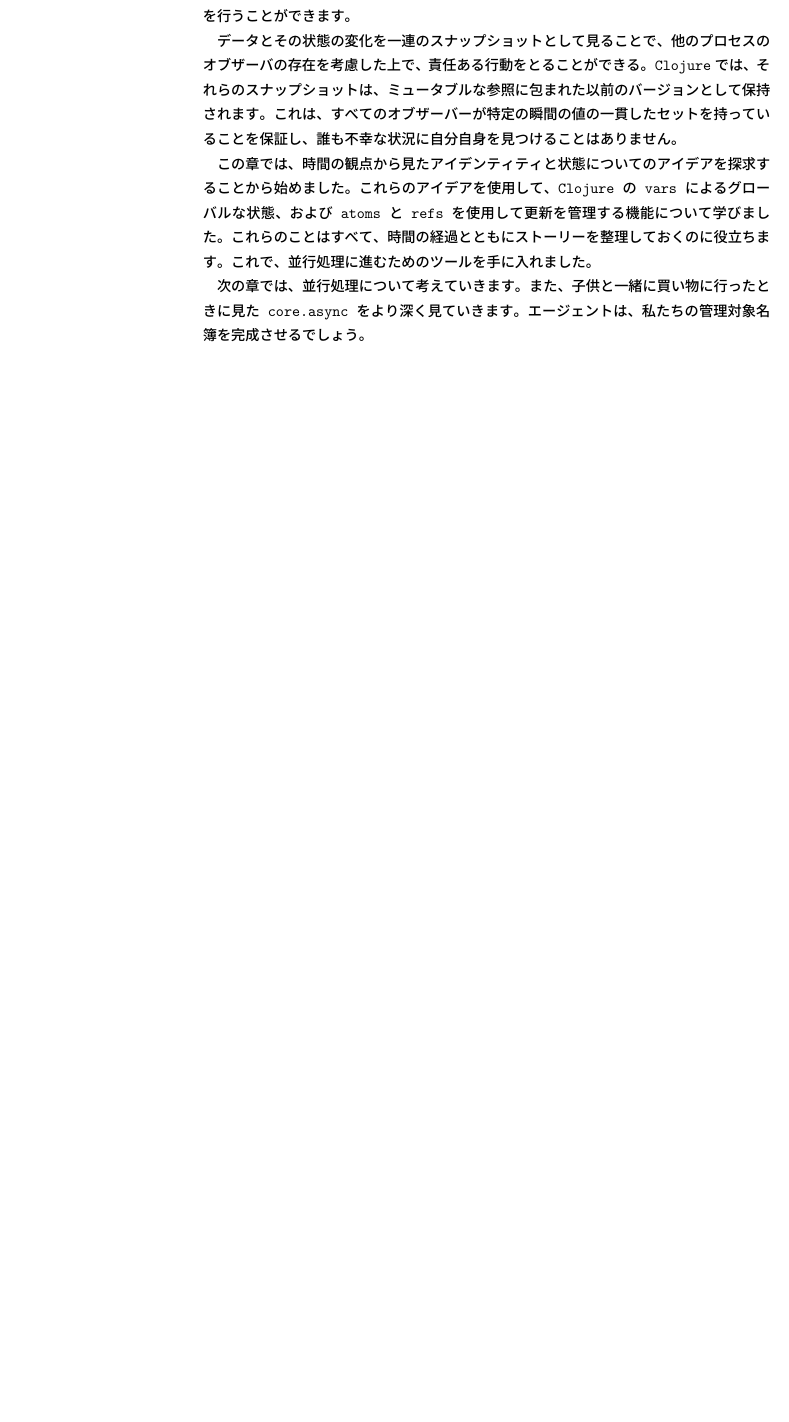
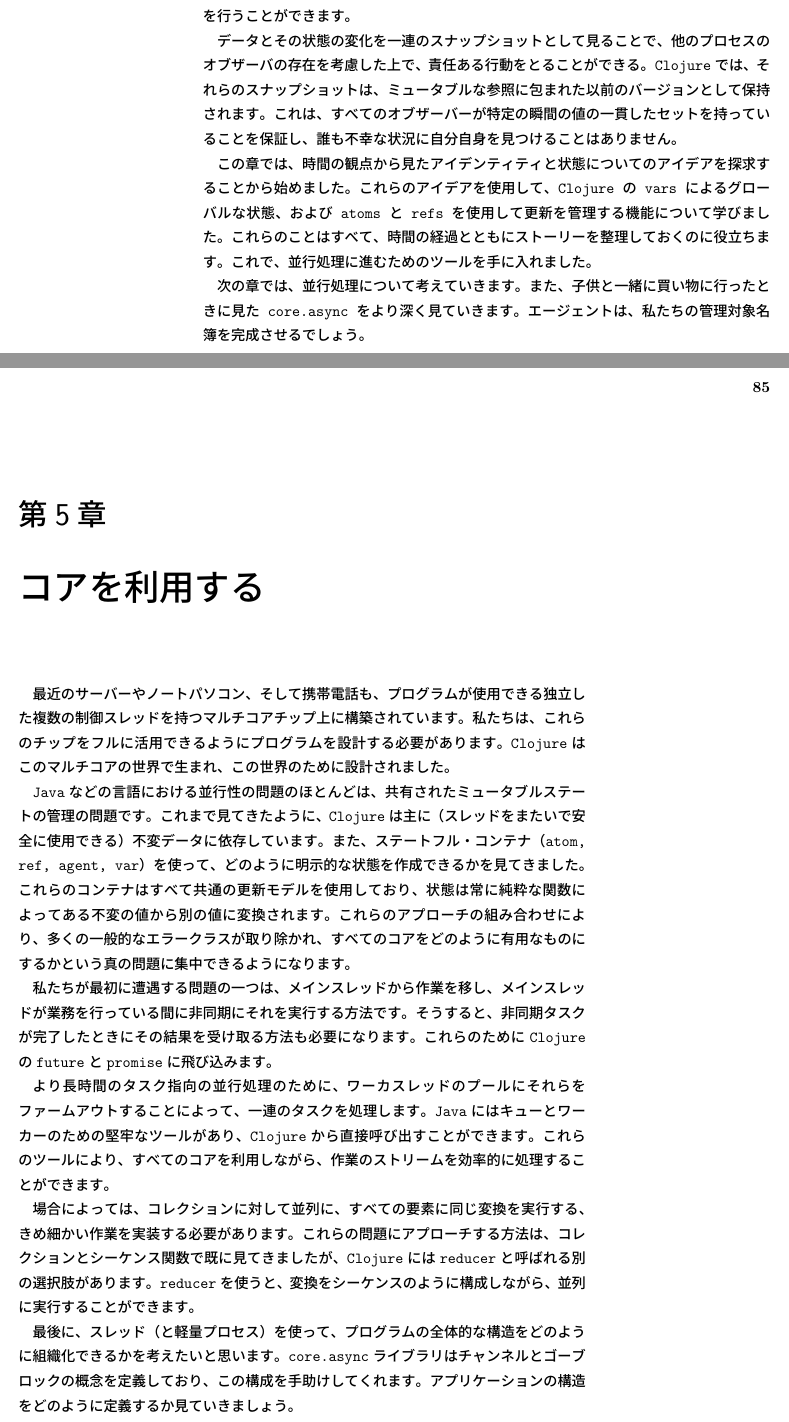
Before and after one commit to ichisemasashi/clojure_books, a LaTeX book (Clojure_Applied/ClojureApplied.tex, which reads Clojure_Applied/002-005-000.tex): part of page 84 of 88 before the commit and two parts of pages 84 and 85 of 90 after it, the two joined at a grey line, cut so that both start at the same text, the shorter picture padded with empty space. Compiled offline with pLaTeX and dvipdfmx; a LaTeX package or settings file that is missing is left out.

Commit message:
[jp] Clojure Applied ch04 section00

```diff
--- a/Clojure_Applied/002-005-000.tex
+++ b/Clojure_Applied/002-005-000.tex
@@ -1,3 +1,17 @@
+\chapter{コアを利用する}
+
+
+最近のサーバーやノートパソコン、そして携帯電話も、プログラムが使用できる独立した複数の制御スレッドを持つマルチコアチップ上に構築されています。私たちは、これらのチップをフルに活用できるようにプログラムを設計する必要があります。Clojureはこのマルチコアの世界で生まれ、この世界のために設計されました。
+
+Javaなどの言語における並行性の問題のほとんどは、共有されたミュータブルステートの管理の問題です。これまで見てきたように、Clojureは主に（スレッドをまたいで安全に使用できる）不変データに依存しています。また、ステートフル・コンテナ（atom, ref, agent, var）を使って、どのように明示的な状態を作成できるかを見てきました。これらのコンテナはすべて共通の更新モデルを使用しており、状態は常に純粋な関数によってある不変の値から別の値に変換されます。これらのアプローチの組み合わせにより、多くの一般的なエラークラスが取り除かれ、すべてのコアをどのように有用なものにするかという真の問題に集中できるようになります。
+
+私たちが最初に遭遇する問題の一つは、メインスレッドから作業を移し、メインスレッドが業務を行っている間に非同期にそれを実行する方法です。そうすると、非同期タスクが完了したときにその結果を受け取る方法も必要になります。これらのためにClojureの\texttt{future}と\texttt{promise}に飛び込みます。
+
+より長時間のタスク指向の並行処理のために、ワーカスレッドのプールにそれらをファームアウトすることによって、一連のタスクを処理します。Javaにはキューとワーカーのための堅牢なツールがあり、Clojureから直接呼び出すことができます。これらのツールにより、すべてのコアを利用しながら、作業のストリームを効率的に処理することができます。
+
+場合によっては、コレクションに対して並列に、すべての要素に同じ変換を実行する、きめ細かい作業を実装する必要があります。これらの問題にアプローチする方法は、コレクションとシーケンス関数で既に見てきましたが、Clojureには\texttt{reducer}と呼ばれる別の選択肢があります。\texttt{reducer}を使うと、変換をシーケンスのように構成しながら、並列に実行することができます。
+
+最後に、スレッド（と軽量プロセス）を使って、プログラムの全体的な構造をどのように組織化できるかを考えたいと思います。core.asyncライブラリはチャンネルとゴーブロックの概念を定義しており、この構成を手助けしてくれます。アプリケーションの構造をどのように定義するか見ていきましょう。
 
 
 
```
